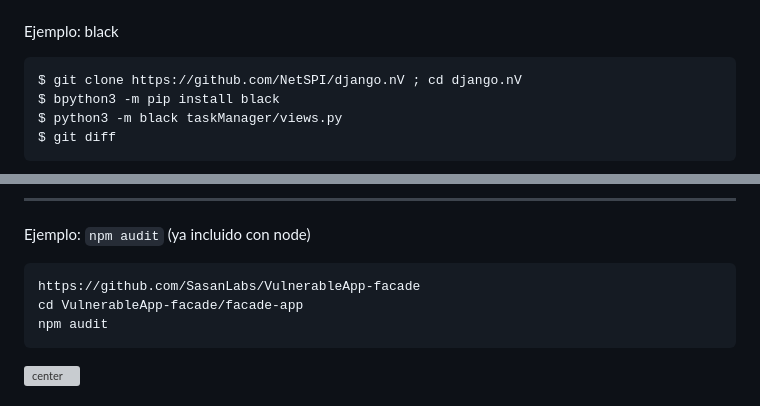
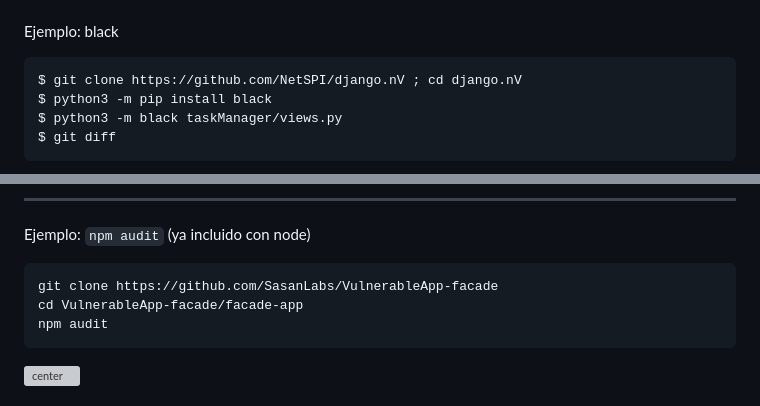
Before and after one commit to Juanvvc/securecoding, a Markdown page: slides/04-devsecops.md, 2 parts joined by grey strips. Drawn GitHub-style; grey boxes are pictures that could not be loaded.

Commit message:
Fix typos

````diff
--- a/slides/04-devsecops.md
+++ b/slides/04-devsecops.md
@@ -159,7 +159,7 @@ Ejemplo: black
 
 ```bash
 $ git clone https://github.com/NetSPI/django.nV ; cd django.nV
-$ bpython3 -m pip install black
+$ python3 -m pip install black
 $ python3 -m black taskManager/views.py
 $ git diff
 ```
@@ -299,8 +299,8 @@ pip-audit -r ./requirements.txt
 
 Ejemplo: `npm audit` (ya incluido con node)
 
-```
-https://github.com/SasanLabs/VulnerableApp-facade
+```bash
+git clone https://github.com/SasanLabs/VulnerableApp-facade
 cd VulnerableApp-facade/facade-app
 npm audit
 ```
````
